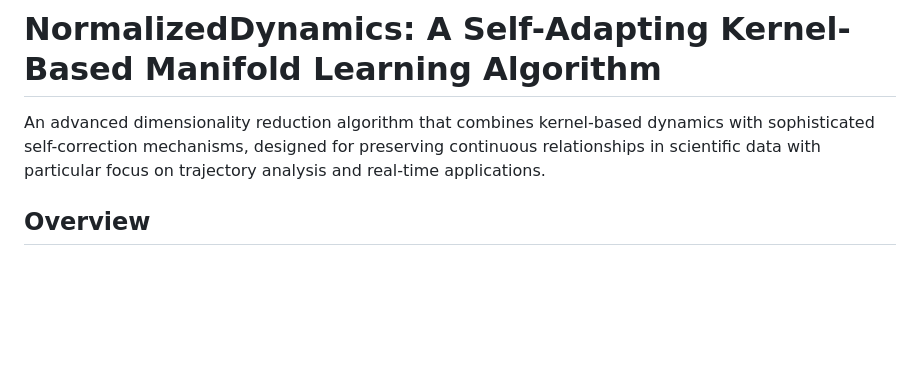
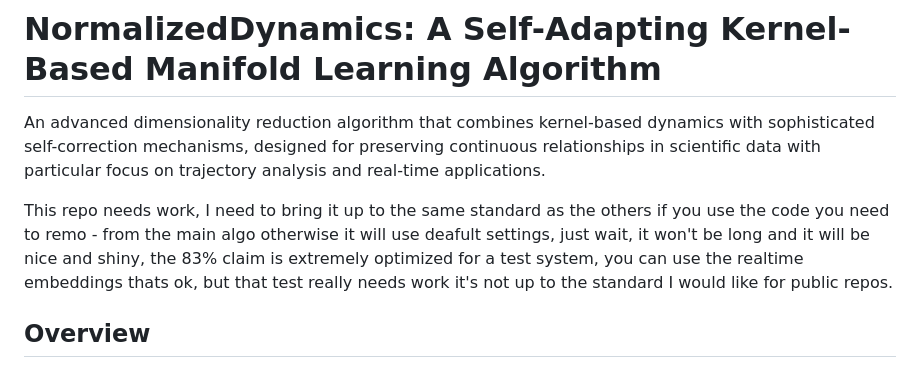
Before and after one commit to Gman-Superfly/Normalized_Dynamic_OPT, a Markdown page: README.md, the part around the change. Rendered like a GitHub page; blank space fills up the shorter version.

```diff
--- a/README.md
+++ b/README.md
@@ -1,6 +1,13 @@
 # NormalizedDynamics: A Self-Adapting Kernel-Based Manifold Learning Algorithm
 
 An advanced dimensionality reduction algorithm that combines kernel-based dynamics with sophisticated self-correction mechanisms, designed for preserving continuous relationships in scientific data with particular focus on trajectory analysis and real-time applications.
+
+This repo needs work, I need to bring it up to the same standard as the others
+if you use the code you need to remo - from the main algo otherwise it will use deafult
+settings, just wait, it won't be long and it will be nice and shiny,
+the 83% claim is extremely optimized for a test system, you can use the
+realtime embeddings thats ok, but that test really needs work it's not up
+to the standard I would like for public repos.
 
 ## Overview
 
```
